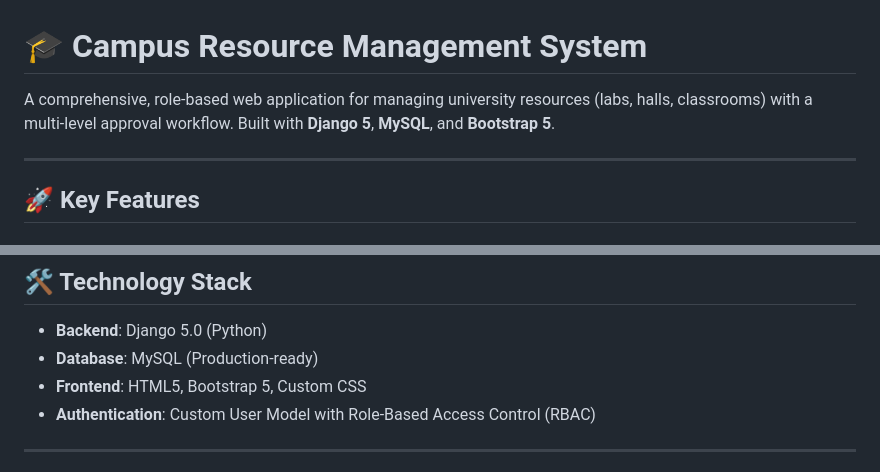
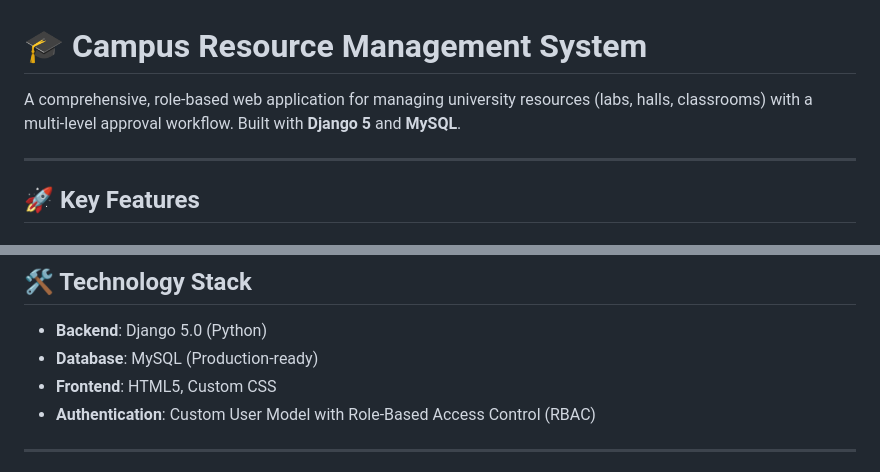
Before and after one commit to dhinakaran-r-code/Python-team-No-15, a Markdown page: README.md, 2 parts joined by grey strips. Drawn GitHub-style.

```diff
--- a/README.md
+++ b/README.md
@@ -1,6 +1,6 @@
 # 🎓 Campus Resource Management System
 
-A comprehensive, role-based web application for managing university resources (labs, halls, classrooms) with a multi-level approval workflow. Built with **Django 5**, **MySQL**, and **Bootstrap 5**.
+A comprehensive, role-based web application for managing university resources (labs, halls, classrooms) with a multi-level approval workflow. Built with **Django 5** and  **MySQL**.
 
 ---
 
@@ -27,7 +27,7 @@ A comprehensive, role-based web application for managing university resources (l
 ## 🛠️ Technology Stack
 *   **Backend**: Django 5.0 (Python)
 *   **Database**: MySQL (Production-ready)
-*   **Frontend**: HTML5, Bootstrap 5, Custom CSS
+*   **Frontend**: HTML5, Custom CSS
 *   **Authentication**: Custom User Model with Role-Based Access Control (RBAC)
 
 ---
```
